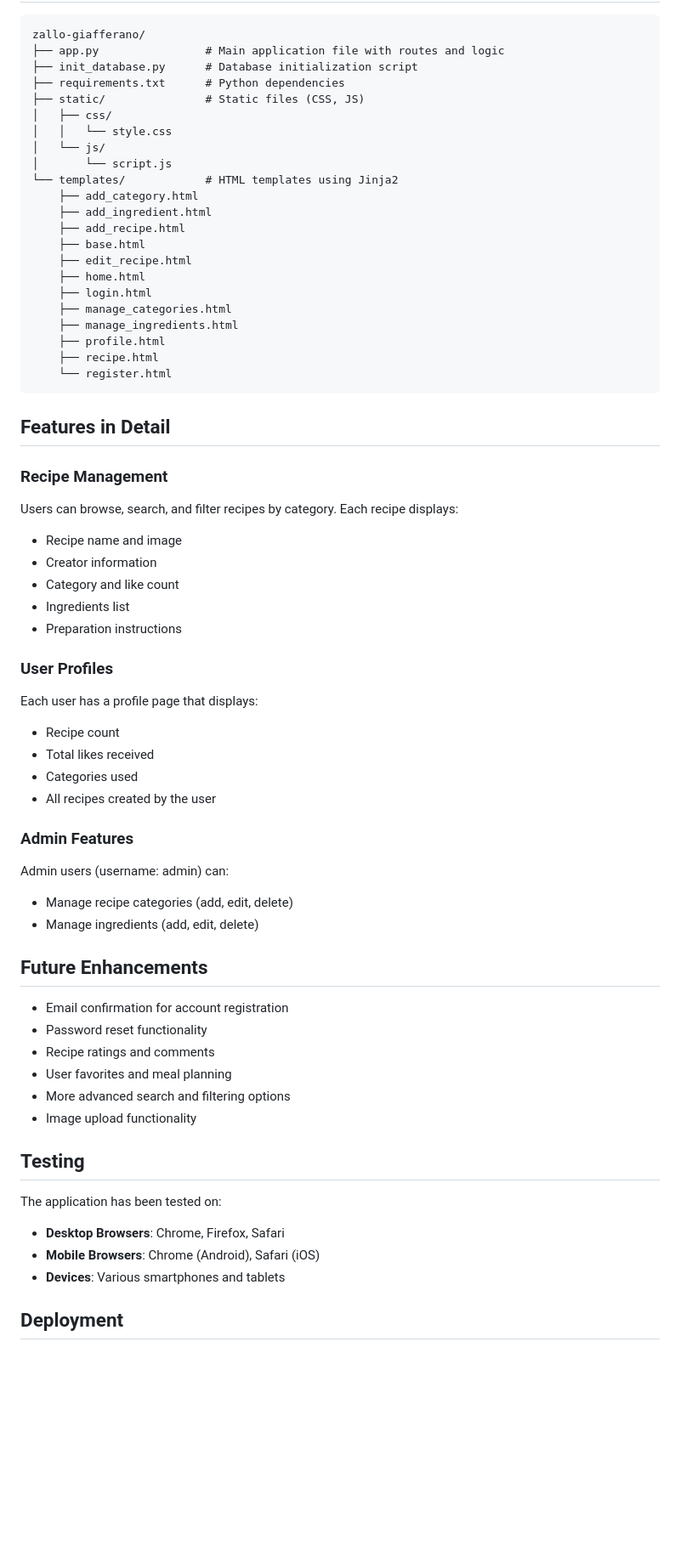
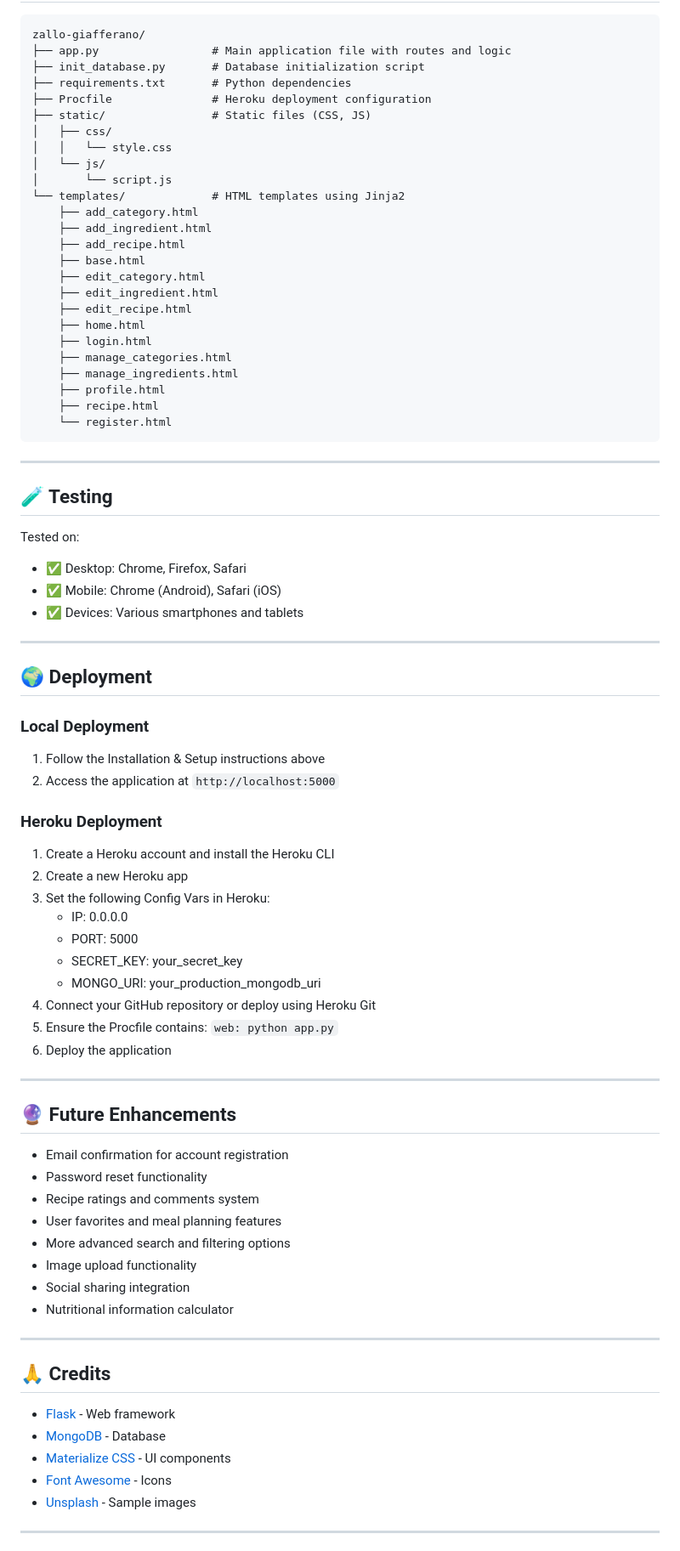
Before and after one commit to SalvatoreBevilacqua/zallo_giafferano, a Markdown page: README.md, the part around the change printed below. Shown: that part at 85% size. Drawn GitHub-style; blank space fills up the shorter version.

Commit message:
Update README.md: Enhance project description, add badges, and improve installation instructions

````diff
--- a/README.md
+++ b/README.md
@@ -72,19 +104,22 @@ As a full-stack developer, I utilized:
 
 ```
 zallo-giafferano/
-├── app.py                # Main application file with routes and logic
-├── init_database.py      # Database initialization script
-├── requirements.txt      # Python dependencies
-├── static/               # Static files (CSS, JS)
+├── app.py                 # Main application file with routes and logic
+├── init_database.py       # Database initialization script
+├── requirements.txt       # Python dependencies
+├── Procfile               # Heroku deployment configuration
+├── static/                # Static files (CSS, JS)
 │   ├── css/
 │   │   └── style.css
 │   └── js/
 │       └── script.js
-└── templates/            # HTML templates using Jinja2
+└── templates/             # HTML templates using Jinja2
     ├── add_category.html
     ├── add_ingredient.html
     ├── add_recipe.html
     ├── base.html
+    ├── edit_category.html
+    ├── edit_ingredient.html
     ├── edit_recipe.html
     ├── home.html
     ├── login.html
@@ -95,47 +130,60 @@ zallo-giafferano/
     └── register.html
 ```
 
-## Features in Detail
+---
 
-### Recipe Management
+## 🧪 Testing
 
-Users can browse, search, and filter recipes by category. Each recipe displays:
-- Recipe name and image
-- Creator information
-- Category and like count
-- Ingredients list
-- Preparation instructions
+Tested on:
 
-### User Profiles
+- ✅ Desktop: Chrome, Firefox, Safari
+- ✅ Mobile: Chrome (Android), Safari (iOS)
+- ✅ Devices: Various smartphones and tablets
 
-Each user has a profile page that displays:
-- Recipe count
-- Total likes received
-- Categories used
-- All recipes created by the user
+---
 
-### Admin Features
+## 🌍 Deployment
 
-Admin users (username: admin) can:
-- Manage recipe categories (add, edit, delete)
-- Manage ingredients (add, edit, delete)
+### Local Deployment
 
-## Future Enhancements
+1. Follow the Installation & Setup instructions above
+2. Access the application at `http://localhost:5000`
+
+### Heroku Deployment
+
+1. Create a Heroku account and install the Heroku CLI
+2. Create a new Heroku app
+3. Set the following Config Vars in Heroku:
+   - IP: 0.0.0.0
+   - PORT: 5000
+   - SECRET_KEY: your_secret_key
+   - MONGO_URI: your_production_mongodb_uri
+4. Connect your GitHub repository or deploy using Heroku Git
+5. Ensure the Procfile contains: `web: python app.py`
+6. Deploy the application
+
+---
+
+## 🔮 Future Enhancements
 
 - Email confirmation for account registration
 - Password reset functionality
-- Recipe ratings and comments
-- User favorites and meal planning
+- Recipe ratings and comments system
+- User favorites and meal planning features
 - More advanced search and filtering options
 - Image upload functionality
+- Social sharing integration
+- Nutritional information calculator
 
-## Testing
+---
 
-The application has been tested on:
+## 🙏 Credits
 
-- **Desktop Browsers**: Chrome, Firefox, Safari
-- **Mobile Browsers**: Chrome (Android), Safari (iOS)
-- **Devices**: Various smartphones and tablets
+- [Flask](https://flask.palletsprojects.com/) - Web framework
+- [MongoDB](https://www.mongodb.com/) - Database
+- [Materialize CSS](https://materializecss.com/) - UI components
+- [Font Awesome](https://fontawesome.com/) - Icons
+- [Unsplash](https://unsplash.com/) - Sample images
 
-## Deployment
+---
 
````
Also changed, not shown: other parts of README.md (+91 -67 lines).
